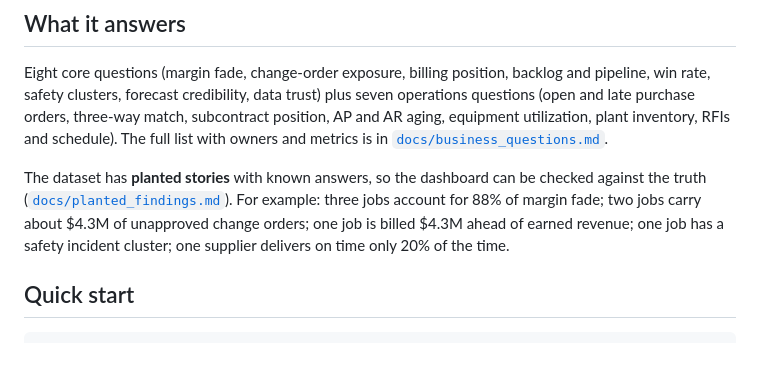
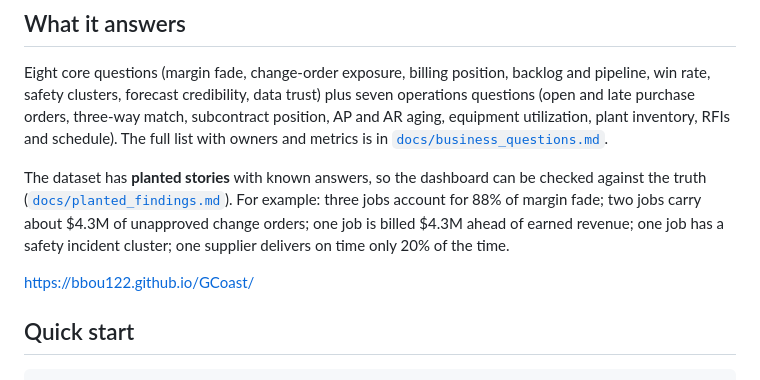
Before and after one commit to bbou122/GCoast, a Markdown page: README.md, the part around the change. Rendered like a GitHub page; blank space fills up the shorter version.

Commit message:
Update Readme
added my pages website

```diff
--- a/README.md
+++ b/README.md
@@ -11,6 +11,8 @@ An end-to-end analytics project for a construction firm, built to show how raw o
 Eight core questions (margin fade, change-order exposure, billing position, backlog and pipeline, win rate, safety clusters, forecast credibility, data trust) plus seven operations questions (open and late purchase orders, three-way match, subcontract position, AP and AR aging, equipment utilization, plant inventory, RFIs and schedule). The full list with owners and metrics is in [`docs/business_questions.md`](docs/business_questions.md).
 
 The dataset has **planted stories** with known answers, so the dashboard can be checked against the truth ([`docs/planted_findings.md`](docs/planted_findings.md)). For example: three jobs account for 88% of margin fade; two jobs carry about $4.3M of unapproved change orders; one job is billed $4.3M ahead of earned revenue; one job has a safety incident cluster; one supplier delivers on time only 20% of the time.
+
+https://bbou122.github.io/GCoast/
 
 ## Quick start
 
```
